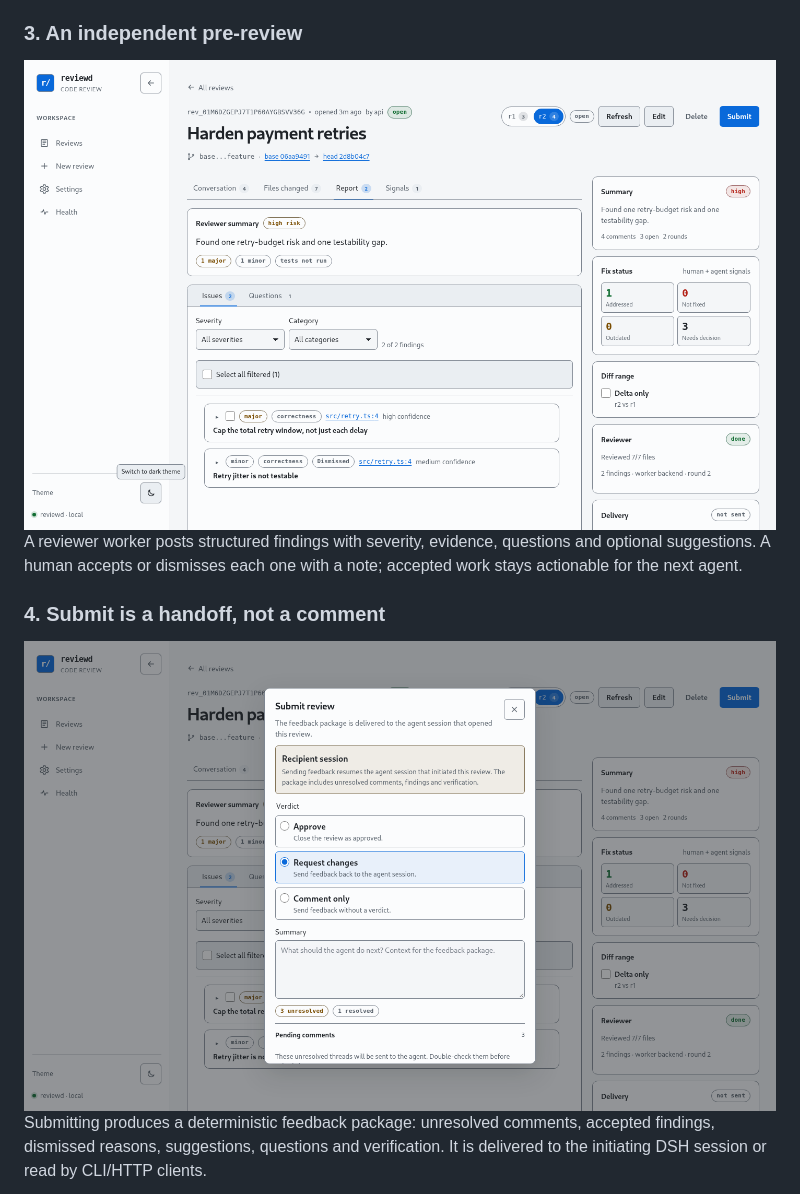
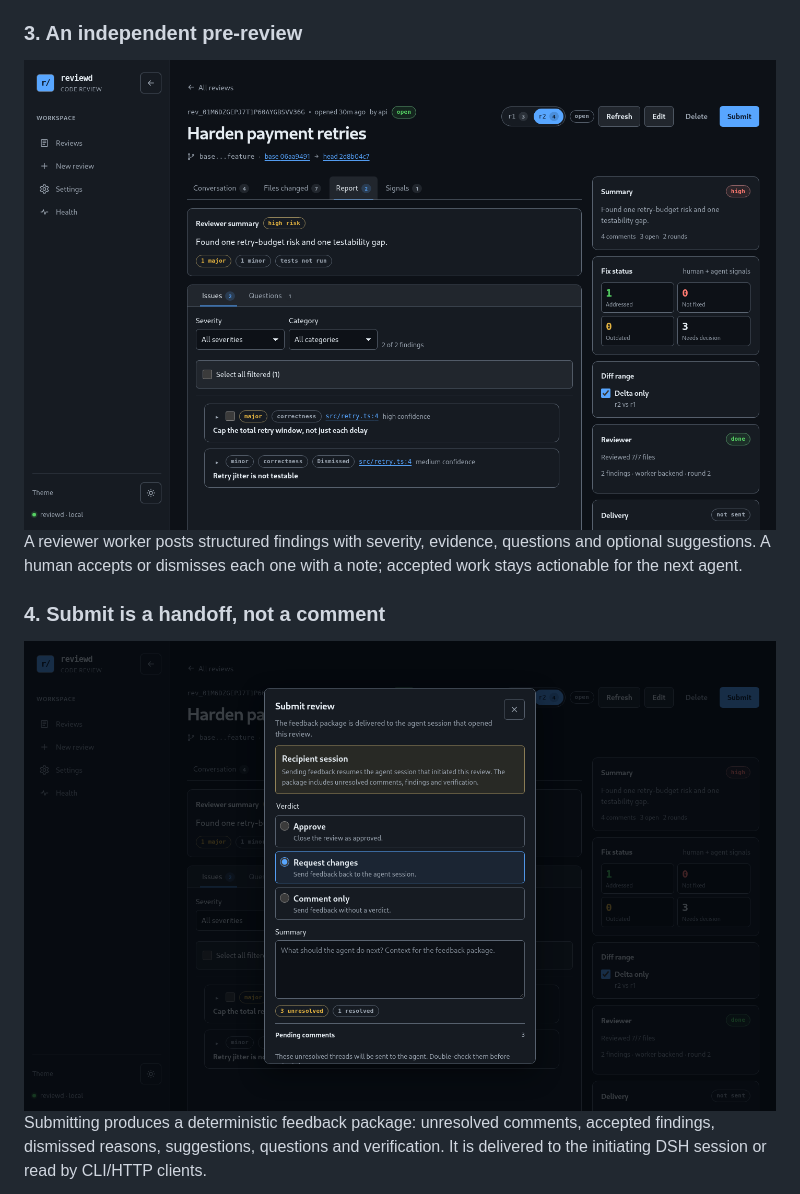
Before and after one commit to AKhasa9ov/reviewd, a Markdown page: README.md, the part around the change. GitHub-like rendering; pictures changed too: docs/images/reviewd-report-dark.png (added), docs/images/reviewd-report-light.png (deleted), docs/images/reviewd-submit-context-dark.png (added).

Commit message:
docs: use dark theme for the review tour

```diff
--- a/README.md
+++ b/README.md
@@ -63,7 +63,7 @@ hunk.
 
 ### 3. An independent pre-review
 
-<img src="docs/images/reviewd-report-light.png" alt="reviewd reviewer report with severity, findings, dismissed decision and fix status" width="100%">
+<img src="docs/images/reviewd-report-dark.png" alt="reviewd reviewer report with severity, findings, dismissed decision and fix status" width="100%">
 
 A reviewer worker posts structured findings with severity, evidence, questions and optional
 suggestions. A human accepts or dismisses each one with a note; accepted work stays
@@ -71,7 +71,7 @@ actionable for the next agent.
 
 ### 4. Submit is a handoff, not a comment
 
-<img src="docs/images/reviewd-submit-context-light.png" alt="reviewd submit review dialog with verdict, summary and pending comments" width="100%">
+<img src="docs/images/reviewd-submit-context-dark.png" alt="reviewd submit review dialog with verdict, summary and pending comments" width="100%">
 
 Submitting produces a deterministic feedback package: unresolved comments, accepted
 findings, dismissed reasons, suggestions, questions and verification. It is delivered to the
```
Also changed, not shown: docs/images/reviewd-demo.gif.
